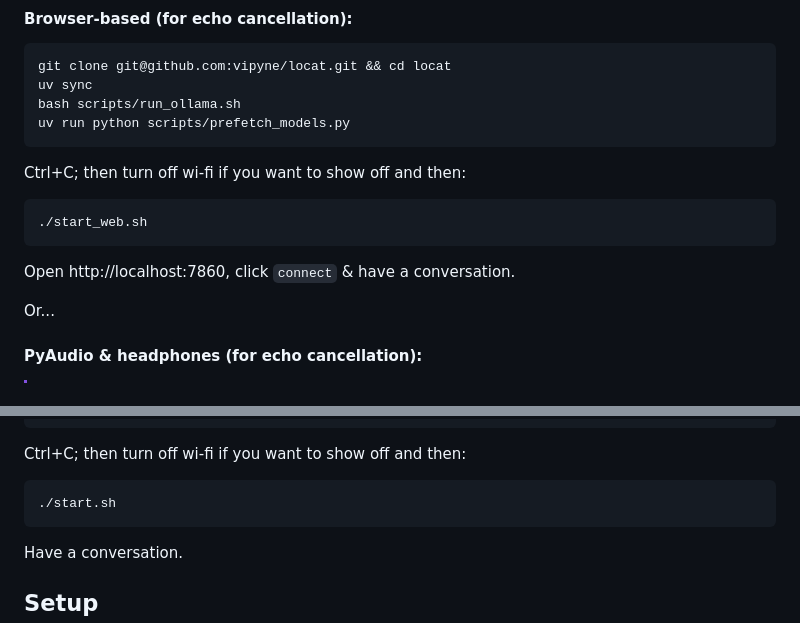
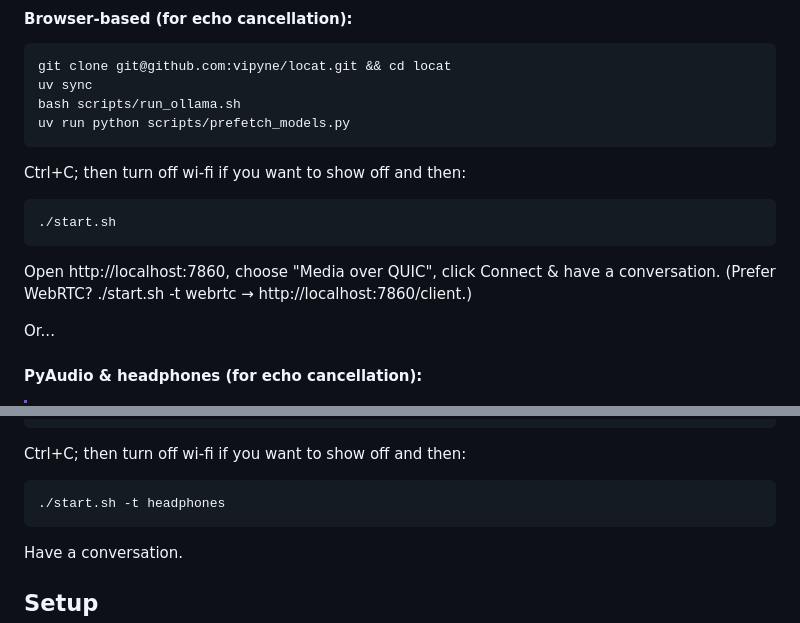
Before and after one commit to vipyne/locat, a Markdown page: README.md, 2 parts joined by grey strips. Drawn GitHub-style.

````diff
--- a/README.md
+++ b/README.md
@@ -47,9 +47,9 @@ uv run python scripts/prefetch_models.py
 Ctrl+C; then turn off wi-fi if you want to show off and then:
 
 ```bash
-./start_web.sh
+./start.sh
 ```
-Open http://localhost:7860, click `connect` & have a conversation.
+Open http://localhost:7860, choose "Media over QUIC", click Connect & have a conversation. (Prefer WebRTC? ./start.sh -t webrtc → http://localhost:7860/client.)
 
 Or...
 
@@ -68,7 +68,7 @@ uv run python scripts/prefetch_models.py
 Ctrl+C; then turn off wi-fi if you want to show off and then:
 
 ```bash
-./start.sh
+./start.sh -t headphones
 ```
 Have a conversation.
 
````
Also changed, not shown: other parts of README.md (+13 -12 lines).
